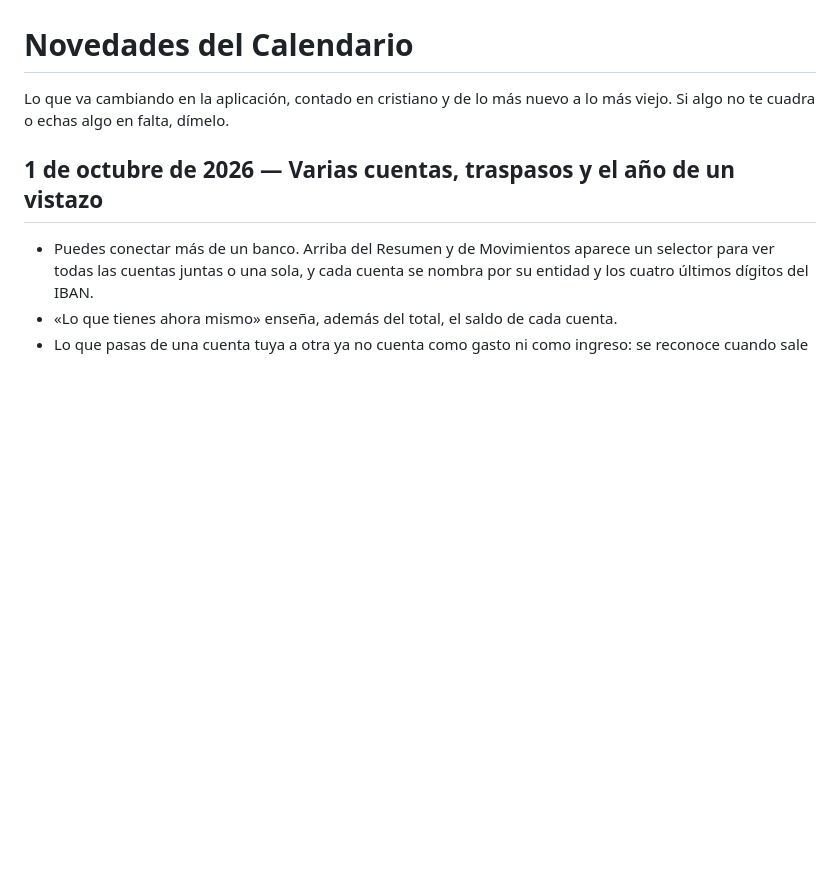
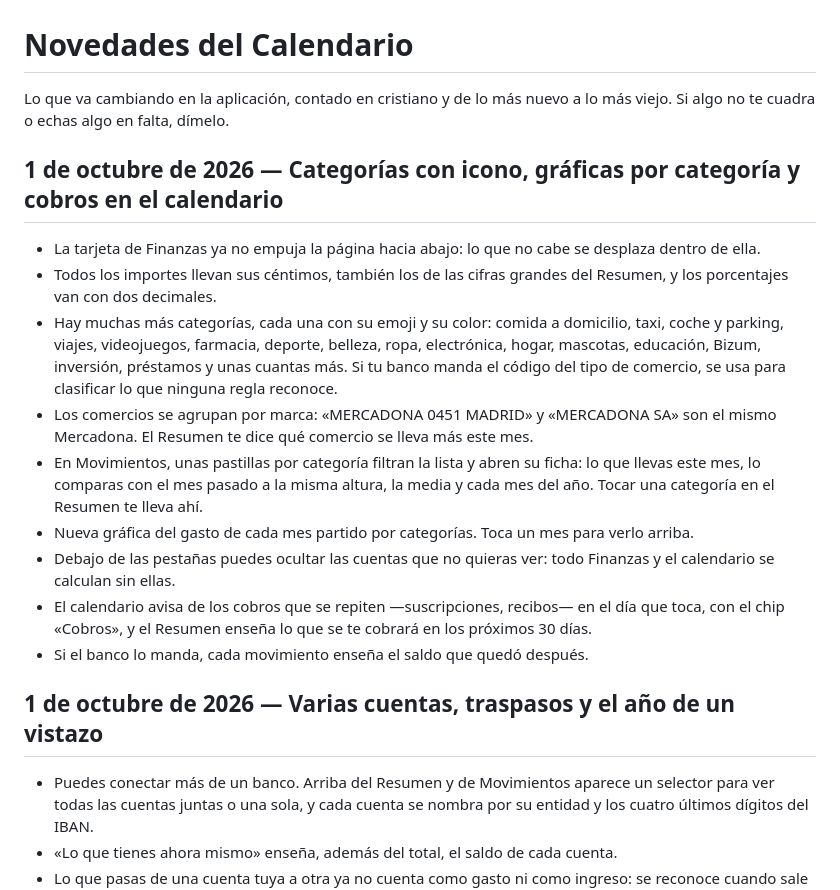
Before and after one commit to cactusito31/calendario-changelog, a Markdown page: CHANGELOG.md, the part around the change. Rendered like a GitHub page; blank space fills up the shorter version.

Commit message:
Novedades hasta el 1 de octubre de 2026

```diff
--- a/CHANGELOG.md
+++ b/CHANGELOG.md
@@ -1,6 +1,18 @@
 # Novedades del Calendario
 
 Lo que va cambiando en la aplicación, contado en cristiano y de lo más nuevo a lo más viejo. Si algo no te cuadra o echas algo en falta, dímelo.
+
+## 1 de octubre de 2026 — Categorías con icono, gráficas por categoría y cobros en el calendario
+
+- La tarjeta de Finanzas ya no empuja la página hacia abajo: lo que no cabe se desplaza dentro de ella.
+- Todos los importes llevan sus céntimos, también los de las cifras grandes del Resumen, y los porcentajes van con dos decimales.
+- Hay muchas más categorías, cada una con su emoji y su color: comida a domicilio, taxi, coche y parking, viajes, videojuegos, farmacia, deporte, belleza, ropa, electrónica, hogar, mascotas, educación, Bizum, inversión, préstamos y unas cuantas más. Si tu banco manda el código del tipo de comercio, se usa para clasificar lo que ninguna regla reconoce.
+- Los comercios se agrupan por marca: «MERCADONA 0451 MADRID» y «MERCADONA SA» son el mismo Mercadona. El Resumen te dice qué comercio se lleva más este mes.
+- En Movimientos, unas pastillas por categoría filtran la lista y abren su ficha: lo que llevas este mes, lo comparas con el mes pasado a la misma altura, la media y cada mes del año. Tocar una categoría en el Resumen te lleva ahí.
+- Nueva gráfica del gasto de cada mes partido por categorías. Toca un mes para verlo arriba.
+- Debajo de las pestañas puedes ocultar las cuentas que no quieras ver: todo Finanzas y el calendario se calculan sin ellas.
+- El calendario avisa de los cobros que se repiten —suscripciones, recibos— en el día que toca, con el chip «Cobros», y el Resumen enseña lo que se te cobrará en los próximos 30 días.
+- Si el banco lo manda, cada movimiento enseña el saldo que quedó después.
 
 ## 1 de octubre de 2026 — Varias cuentas, traspasos y el año de un vistazo
 
```
